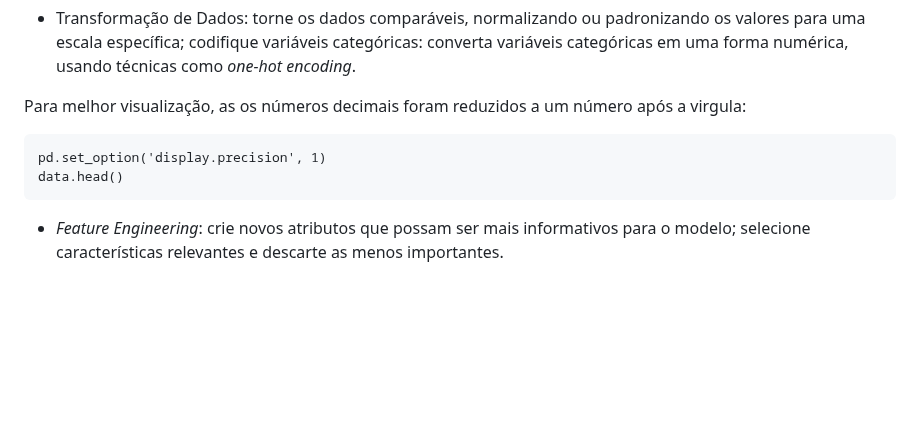
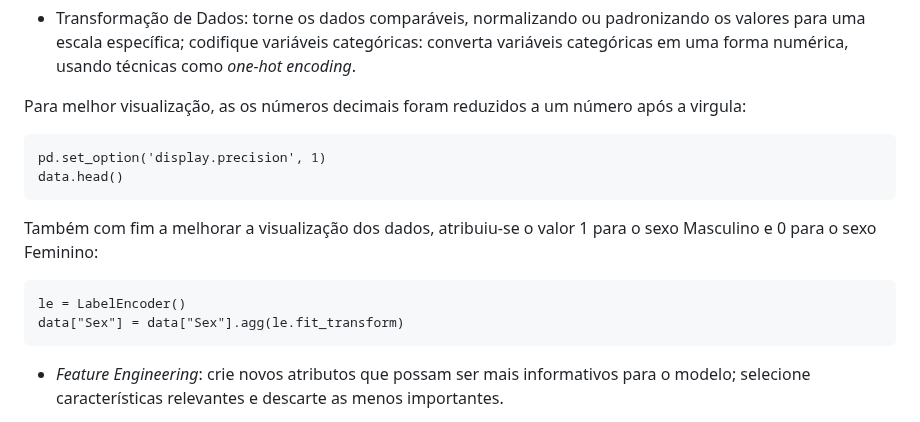
Before and after one commit to ICEI-PUC-Minas-PMV-SI/pmv-si-2024-1-pe7-t1-cardiacattackrisks, a Markdown page: docs/construindo-modelos.md, the part around the change. Drawn GitHub-style; blank space fills up the shorter version.

Commit message:
valores sexo.md

````diff
--- a/docs/construindo-modelos.md
+++ b/docs/construindo-modelos.md
@@ -88,6 +88,12 @@ pd.set_option('display.precision', 1)
 data.head()
 ```
 
+Também com fim a melhorar a visualização dos dados, atribuiu-se o valor 1 para o sexo Masculino e 0 para o sexo Feminino:
+```phyton
+le = LabelEncoder()
+data["Sex"] = data["Sex"].agg(le.fit_transform)
+```
+
 * _Feature Engineering_: crie novos atributos que possam ser mais informativos para o modelo; selecione características relevantes e descarte as menos importantes.
 
 A coluna 'Blood Pressure' consta em um mesmo registro, a pressão diastólica e sistólica. Nesse contexto, é importante segregá-las de forma a garantir a melhor visualização dos dados, bem como análise dos mesmos. Assim, cirou-se novos atributos definidos em 'Systolic Pressure' e 'Dyastilic Pressure', excluindo a coluna anterior de 'Blood Pressure'.
````
